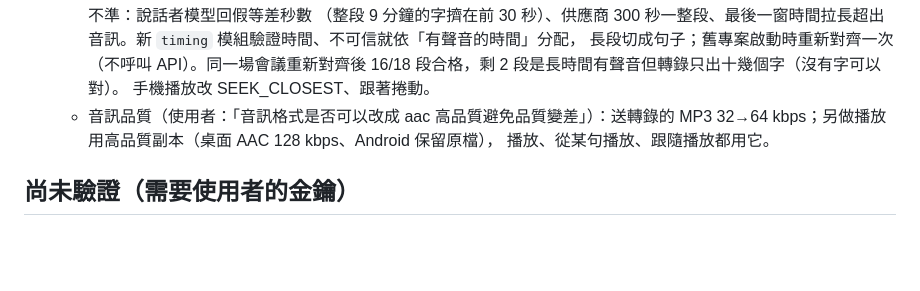
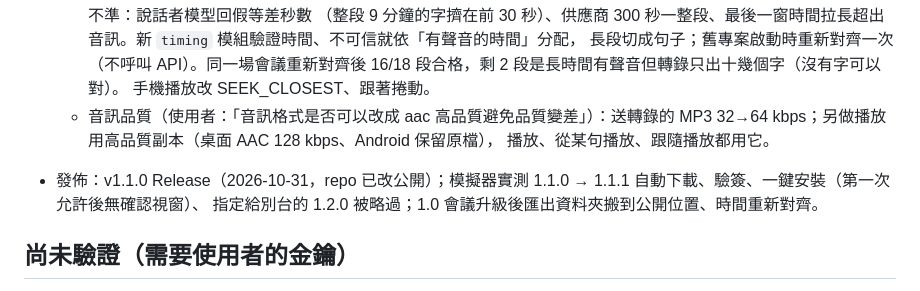
Before and after one commit to win81134679-dot/meetscribe, a Markdown page: PLAN.md, the part around the change. Drawn GitHub-style; blank space fills up the shorter version.

```diff
--- a/PLAN.md
+++ b/PLAN.md
@@ -93,6 +93,9 @@
   - 音訊品質（使用者：「音訊格式是否可以改成 aac 高品質避免品質變差」）：送轉錄的 MP3 32→64 kbps；另做播放用高品質副本（桌面 AAC 128 kbps、Android 保留原檔），
     播放、從某句播放、跟隨播放都用它。
 
+- 發佈：v1.1.0 Release（2026-10-31，repo 已改公開）；模擬器實測 1.1.0 → 1.1.1 自動下載、驗簽、一鍵安裝（第一次允許後無確認視窗）、
+  指定給別台的 1.2.0 被略過；1.0 會議升級後匯出資料夾搬到公開位置、時間重新對齊。
+
 ## 尚未驗證（需要使用者的金鑰）
 
 - 用真的 OpenRouter Key 跑 Nemotron 轉錄（目前只對模擬伺服器測過；`verbose_json`／`keyterms` 若供應商不收，程式會自動改送精簡請求）。
```
Also changed, not shown: CLAUDE.md (+2 -1 lines).
